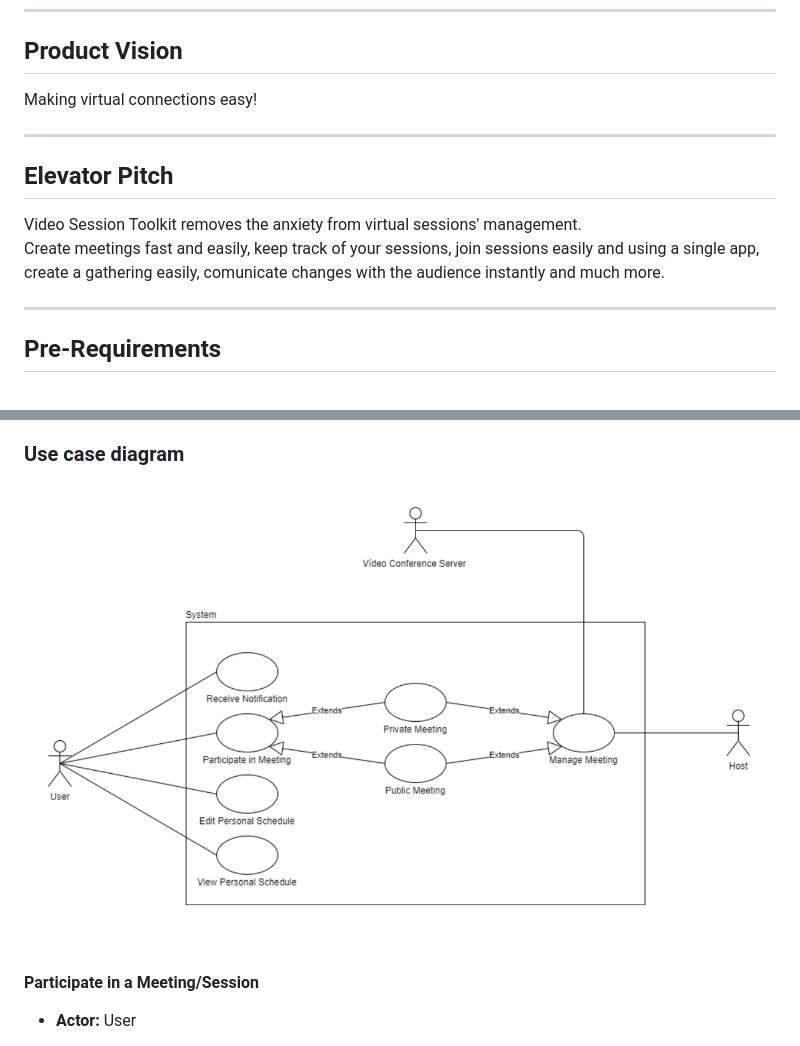
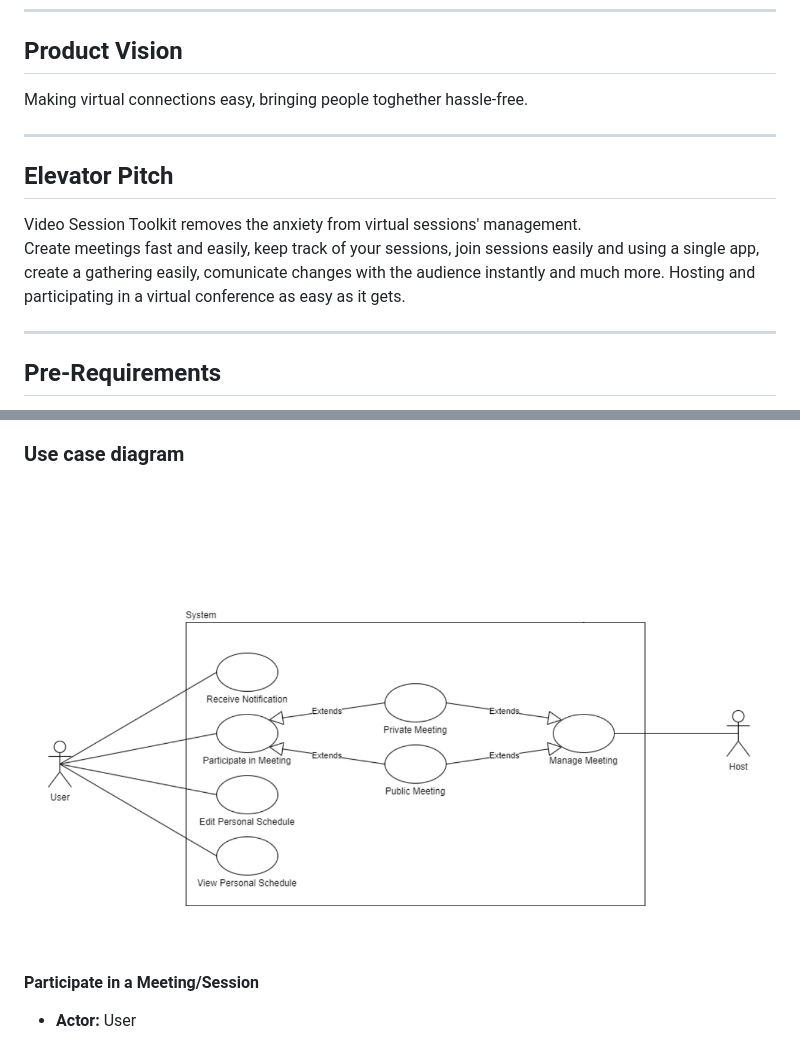
Before and after one commit to FEUP-ESOF-2020-21/open-cx-t1g5-esoflers, a Markdown page: Docs/Development-Report.md, 2 parts joined by grey strips. GitHub-like rendering; pictures changed too: Docs/tables and diagrams/use_case_diagram.png.

Commit message:
documentation update

```diff
--- a/Docs/Development-Report.md
+++ b/Docs/Development-Report.md
@@ -36,7 +36,7 @@ Pedro Pinto  up201806251@fe.up.pt
 
 ## Product Vision
 
-Making virtual connections easy!
+Making virtual connections easy, bringing people toghether hassle-free.
 
 <!--A product vision describes the essential of the product and sets the direction to where a product is headed, and what the product will deliver in the future.
 
@@ -62,7 +62,7 @@ To learn more about how to write a good product vision, please see also:
 It's time consuming for hosts and an organizational mess for attendees, who are bombarded with many different links and have to manage several different platforms getting confused in which one each meeting will occur.-->
 
 Video Session Toolkit removes the anxiety from virtual sessions' management.
-Create meetings fast and easily, keep track of your sessions, join sessions easily and using a single app, create a gathering easily, comunicate changes with the audience instantly and much more.
+Create meetings fast and easily, keep track of your sessions, join sessions easily and using a single app, create a gathering easily, comunicate changes with the audience instantly and much more. Hosting and participating in a virtual conference as easy as it gets.
 
 ---
 
```
Also changed, not shown: other parts of Docs/Development-Report.md (+1 -4 lines).
